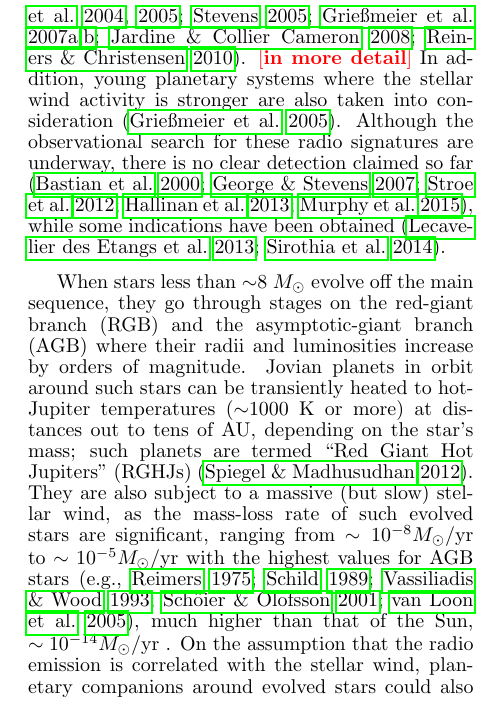
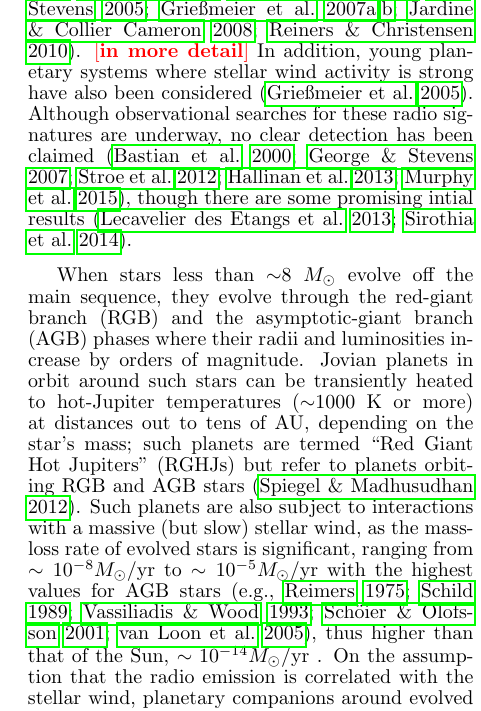
Before and after one commit to gitter-badger/radioRGHJ, a LaTeX document (ms.tex): part of one column of page 2 of 16, cut so that both start at the same text. Compiled offline with pdfLaTeX.

Commit message:
Text editing

```diff
--- a/ms.tex
+++ b/ms.tex
@@ -178,15 +177,15 @@ Observations of radio emission from Solar System planets imply an empirical rela
-Extrapolating this law to exoplanets, radio emission from exoplanetary system has been estimated \citep{farrell1999,zarka2001,lazio2004,griesmeier2004,griesmeier2005,stevens2005,griesmeier2007a,griesmeier2007b,jardine2008,reiners2010}. \memoYF{in more detail}
-%Based on this law, it has been proposed that exoplanets in close-in orbits may be bright radio wave emitters because they are subjected to strong stellar wind and/or strong interstellar magnetic field, and thus can gain larger energy input. Motivated by such speculations, spectral radio intensity from known exoplanets have been estimated  \citep{farrell1999,zarka2001,lazio2004,griesmeier2004,griesmeier2007a,griesmeier2007b,jardine2008,reiners2010,}.
-In addition, young planetary systems where the stellar wind activity is stronger are also taken into consideration \citep{griesmeier2005}.
-Although the observational search for these radio signatures are underway, there is no clear detection claimed so far
-\citep{bastian2000,george2007,stroe2012,hallinan2013,murphy2015},
-while some indications have been obtained \citep{lecavelier_et_al2013,sirothia2014}.
+Observations of radio emission from Solar System planets imply an empirical relation that the radio intensity is proportional to the input solar wind flux going into each planetary magnetosphere, which is commonly referred to as the ``radiometric Bode's law'' \citep{desch+kaiser1984}.
+Extrapolating this scaling to exoplanets, radio emission from exoplanetary systems have been estimated \citep{farrell1999,zarka2001,lazio2004,griesmeier2004,griesmeier2005,stevens2005,griesmeier2007a,griesmeier2007b,jardine2008,reiners2010}. \memoYF{in more detail}
+%Based on this law, it has been proposed that exoplanets in close-in orbits may be bright radio wave emitters because they are subjected to strong stellar wind and/or strong interstellar magnetic field, and thus can gain larger energy input. Motivated by such speculations, spectral radio intensity from known exoplanets have been estimated  \citep{farrell1999,zarka2001,lazi o2004,griesmeier2004,griesmeier2007a,griesmeier2007b,jardine2008,reiners2010,}.
+In addition, young planetary systems where stellar wind activity is strong have also been considered \citep{griesmeier2005}.
+Although observational searches for these radio signatures are underway, no clear detection has been claimed \citep{bastian2000,george2007,stroe2012,hallinan2013,murphy2015},
+though there are some promising intial results \citep{lecavelier_et_al2013,sirothia2014}.
 
 When stars less than $\sim$8~$M_\sun$ evolve off the main sequence,
-they go through stages on the red-giant branch (RGB) and the
-asymptotic-giant branch (AGB) where their radii and luminosities increase by orders of magnitude.
-Jovian planets in orbit around such stars can be transiently heated to hot-Jupiter temperatures ($\sim$1000~K or more) at distances out to tens of AU, depending on the star's mass; such planets are termed ``Red Giant Hot Jupiters'' (RGHJs) \citep{spiegel+madhusudhan2012}.
-They are also subject to a massive (but slow) stellar wind, as the mass-loss rate of such evolved stars are significant, ranging from $\sim  10^{-8} M_\odot$/yr to $\sim  10^{-5} M_\odot$/yr with the highest values for AGB stars \citep[e.g.,][]{reimers1975, schild1989, vassiliadis1993, schoier2001, vanloon2005}, much higher than that of the Sun, $\sim 10^{-14}M_\odot$/yr .
+they evolve through the red-giant branch (RGB) and the
+asymptotic-giant branch (AGB) phases where their radii and luminosities increase by orders of magnitude.
+Jovian planets in orbit around such stars can be transiently heated to hot-Jupiter temperatures ($\sim$1000~K or more) at distances out to tens of AU, depending on the star's mass; such planets are termed ``Red Giant Hot Jupiters'' (RGHJs) but refer to planets orbiting RGB and AGB stars \citep{spiegel+madhusudhan2012}.
+Such planets are also subject to interactions with a massive (but slow) stellar wind, as the mass-loss rate of evolved stars is significant, ranging from $\sim  10^{-8} M_\odot$/yr to $\sim  10^{-5} M_\odot$/yr with the highest values for AGB stars \citep[e.g.,][]{reimers1975, schild1989, vassiliadis1993, schoier2001, vanloon2005}, thus higher than that of the Sun, $\sim 10^{-14}M_\odot$/yr .
 On the assumption that the radio emission is correlated with the stellar wind, planetary companions around evolved stars could also generate bright radio emission.
 
 Based on this speculation, \citet{ignace2010} examined radio emission from known substellar-mass companions around cool evolved stars. They found that the low ionization fraction of the stellar wind of evolved stars suppresses their radio emission and leads to weak radio emission, probably below the detection limit.
```
Also changed, not shown: ms.tex (3 more changed lines).
